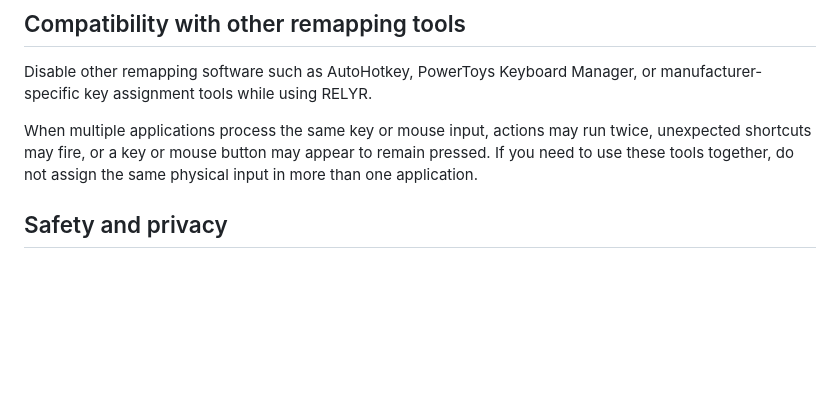
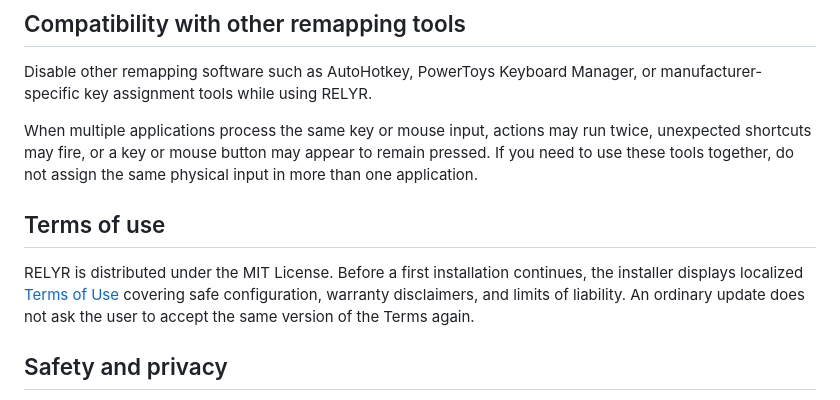
Before and after one commit to zitan-source/RELYR, a Markdown page: README.md, the part around the change. Drawn GitHub-style; blank space fills up the shorter version.

Commit message:
Document localized installer terms

```diff
--- a/README.md
+++ b/README.md
@@ -53,6 +53,10 @@ Enabling the CapsLock layer changes the Windows key mapping and requires a resta
 Disable other remapping software such as AutoHotkey, PowerToys Keyboard Manager, or manufacturer-specific key assignment tools while using RELYR.
 
 When multiple applications process the same key or mouse input, actions may run twice, unexpected shortcuts may fire, or a key or mouse button may appear to remain pressed. If you need to use these tools together, do not assign the same physical input in more than one application.
+
+## Terms of use
+
+RELYR is distributed under the MIT License. Before a first installation continues, the installer displays localized [Terms of Use](TERMS.md) covering safe configuration, warranty disclaimers, and limits of liability. An ordinary update does not ask the user to accept the same version of the Terms again.
 
 ## Safety and privacy
 
```
